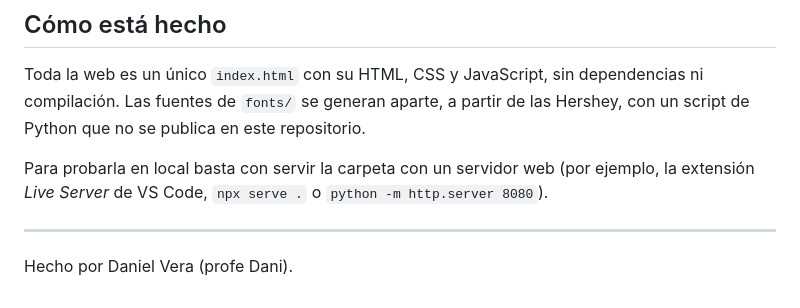
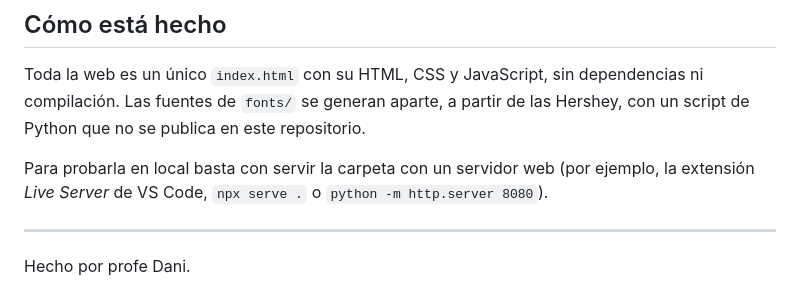
Before and after one commit to voodatari/caligrafia, a Markdown page: README.md, the part around the change. Drawn GitHub-style.

Commit message:
Documentación: autoría como profe Dani
Co-Authored-By: Claude Opus 5.5 <noreply@anthropic.com>

```diff
--- a/README.md
+++ b/README.md
@@ -52,4 +52,4 @@ Para probarla en local basta con servir la carpeta con un servidor web (por ejem
 
 ---
 
-Hecho por Daniel Vera (profe Dani).
+Hecho por profe Dani.
```
